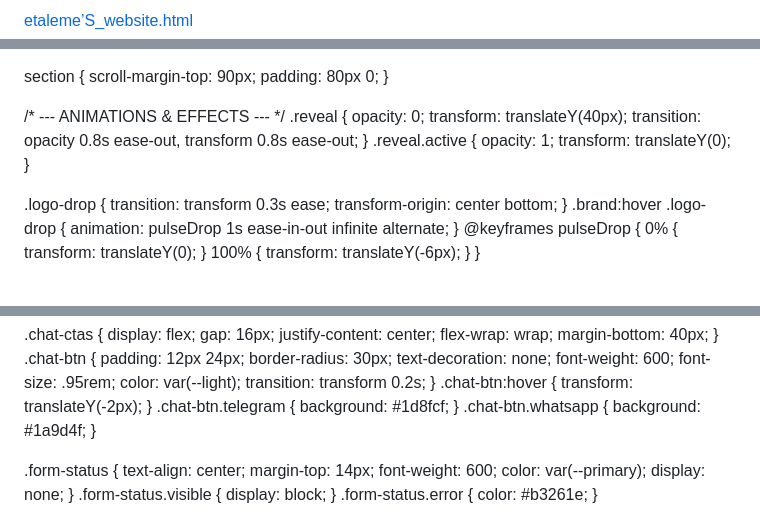
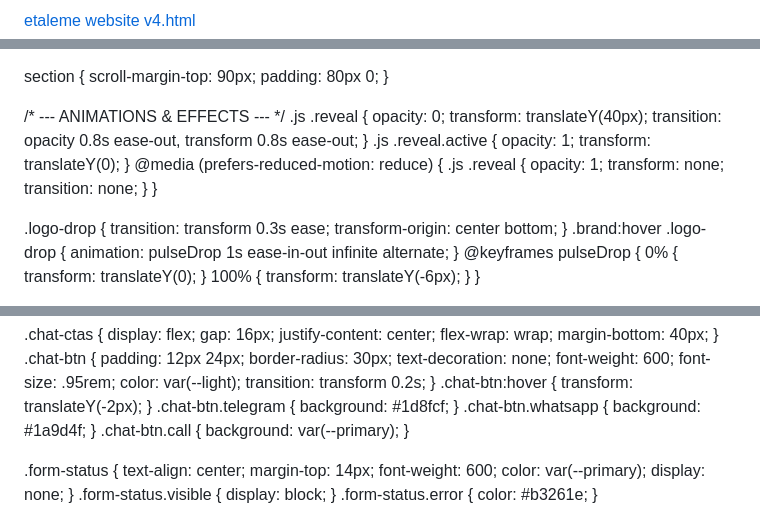
Before and after one commit to RAS-SAR/etaleme-website-, a Markdown page: README.md, 3 parts joined by grey strips. Drawn GitHub-style.

```diff
--- a/README.md
+++ b/README.md
@@ -1,4 +1,4 @@
-[etaleme’S_website.html](https://github.com/user-attachments/files/33763939/etaleme.S_website.html)
+[etaleme website v4.html](https://github.com/user-attachments/files/33781040/etaleme.website.v4.html)
 <!DOCTYPE html>
 <html lang="en">
 <head>
@@ -35,14 +40,17 @@
   section { scroll-margin-top: 90px; padding: 80px 0; }
 
   /* --- ANIMATIONS & EFFECTS --- */
-  .reveal {
+  .js .reveal {
     opacity: 0;
     transform: translateY(40px);
     transition: opacity 0.8s ease-out, transform 0.8s ease-out;
   }
-  .reveal.active {
+  .js .reveal.active {
     opacity: 1;
     transform: translateY(0);
+  }
+  @media (prefers-reduced-motion: reduce) {
+    .js .reveal { opacity: 1; transform: none; transition: none; }
   }
 
   .logo-drop {
@@ -184,6 +202,7 @@
   .chat-btn:hover { transform: translateY(-2px); }
   .chat-btn.telegram { background: #1d8fcf; }
   .chat-btn.whatsapp { background: #1a9d4f; }
+  .chat-btn.call { background: var(--primary); }
 
   .form-status { text-align: center; margin-top: 14px; font-weight: 600; color: var(--primary); display: none; }
   .form-status.visible { display: block; }
```
Also changed, not shown: other parts of README.md (+84 -16 lines).
